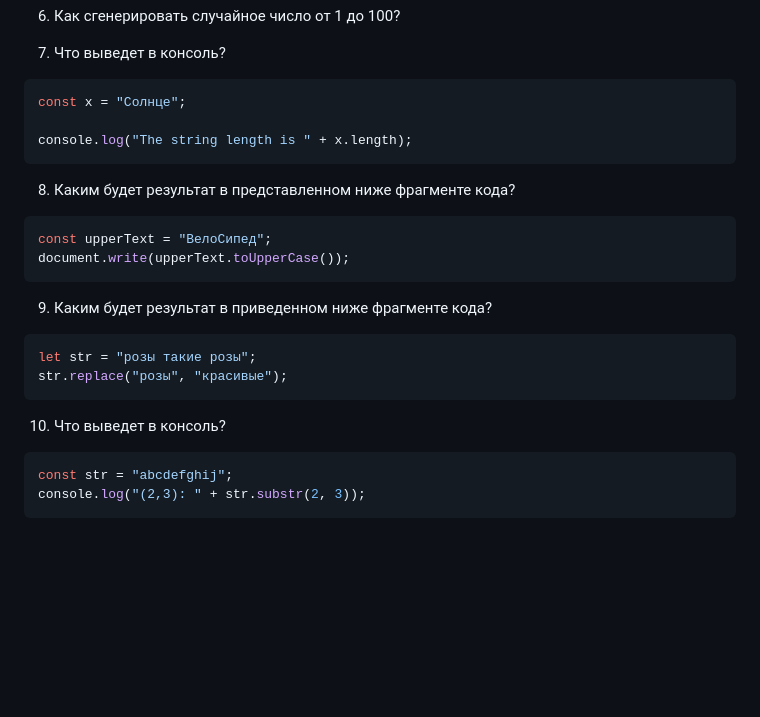
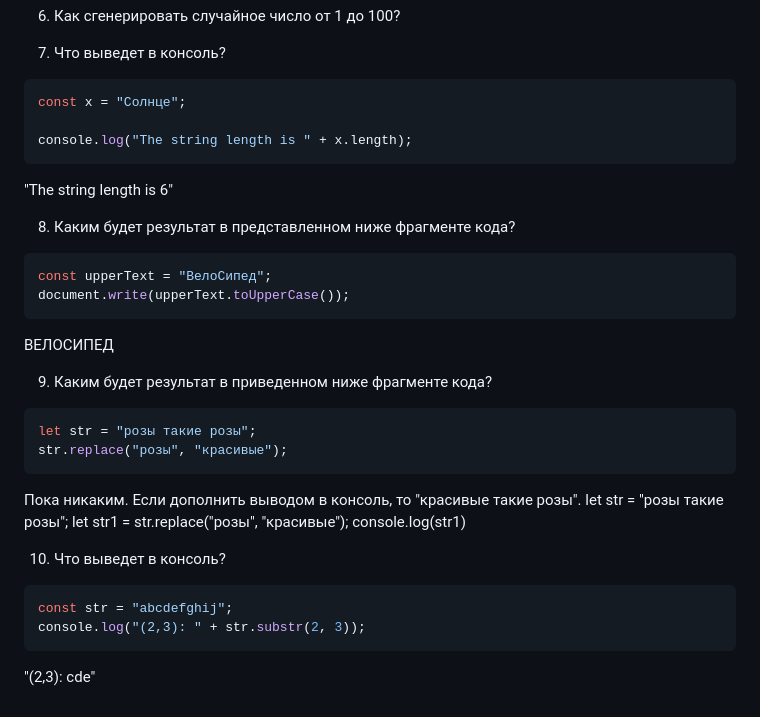
Before and after one commit to EvgeniiaShirshikova/week12, a Markdown page: README.md, the part around the change. Drawn GitHub-style; blank space fills up the shorter version.

Commit message:
7,8,9,10

````diff
--- a/README.md
+++ b/README.md
@@ -41,12 +41,16 @@ const x = "Солнце";
 console.log("The string length is " + x.length);
 ```
 
+"The string length is 6"
+
 8. Каким будет результат в представленном ниже фрагменте кода?
 
 ```jsx
 const upperText = "ВелоСипед";
 document.write(upperText.toUpperCase());
 ```
+
+ВЕЛОСИПЕД
 
 9. Каким будет результат в приведенном ниже фрагменте кода?
 
@@ -55,9 +59,16 @@ let str = "розы такие розы";
 str.replace("розы", "красивые");
 ```
 
+Пока никаким. Если дополнить выводом в консоль, то "красивые такие розы".
+let str = "розы такие розы";
+let str1 = str.replace("розы", "красивые");
+console.log(str1)
+
 10. Что выведет в консоль?
 
 ```jsx
 const str = "abcdefghij";
 console.log("(2,3): " + str.substr(2, 3));
 ```
+
+"(2,3): cde"
````
